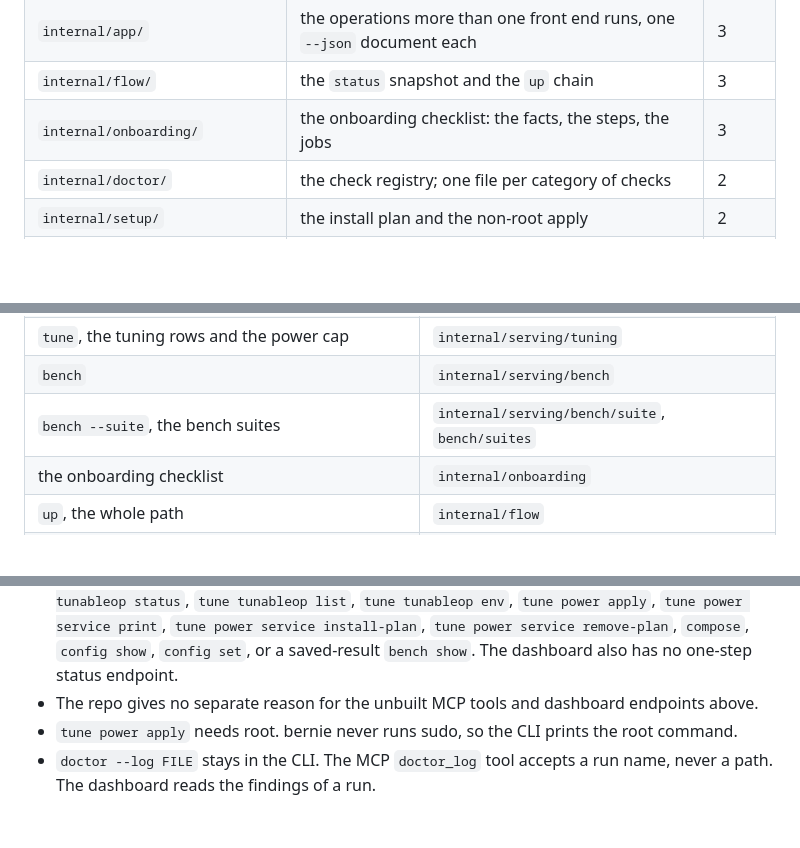
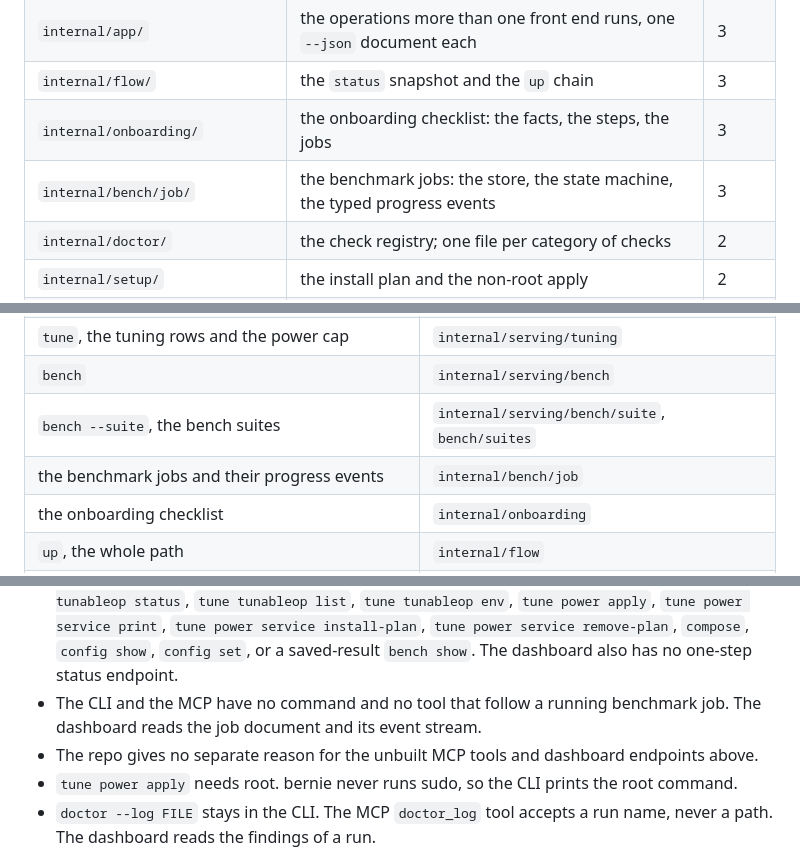
Before and after one commit to opengfx1030/bernie, a Markdown page: docs/architecture.md, 3 parts joined by grey strips. GitHub-like rendering; blank space fills up the shorter version.

Commit message:
docs: name the benchmark job store

```diff
--- a/docs/architecture.md
+++ b/docs/architecture.md
@@ -174,6 +174,7 @@ tuning data.
 | `internal/app/` | the operations more than one front end runs, one `--json` document each | 3 |
 | `internal/flow/` | the `status` snapshot and the `up` chain | 3 |
 | `internal/onboarding/` | the onboarding checklist: the facts, the steps, the jobs | 3 |
+| `internal/bench/job/` | the benchmark jobs: the store, the state machine, the typed progress events | 3 |
 | `internal/doctor/` | the check registry; one file per category of checks | 2 |
 | `internal/setup/` | the install plan and the non-root apply | 2 |
 | `internal/logdoc/` | the known-failure catalogue, the phase catalogue, the log scanner | 2 |
@@ -223,6 +224,7 @@ stay one package:
 | `tune`, the tuning rows and the power cap | `internal/serving/tuning` |
 | `bench` | `internal/serving/bench` |
 | `bench --suite`, the bench suites | `internal/serving/bench/suite`, `bench/suites` |
+| the benchmark jobs and their progress events | `internal/bench/job` |
 | the onboarding checklist | `internal/onboarding` |
 | `up`, the whole path | `internal/flow` |
 | the operations the front ends share | `internal/app` |
@@ -353,6 +357,8 @@ The deferred and unbuilt items are:
   `tune power service install-plan`, `tune power service remove-plan`,
   `compose`, `config show`, `config set`, or a saved-result `bench show`.
   The dashboard also has no one-step status endpoint.
+- The CLI and the MCP have no command and no tool that follow a running
+  benchmark job. The dashboard reads the job document and its event stream.
 - The repo gives no separate reason for the unbuilt MCP tools and dashboard
   endpoints above.
 - `tune power apply` needs root. bernie never runs sudo, so the CLI prints
```
Also changed, not shown: other parts of docs/architecture.md (+2 -0 lines), docs/packages.md (+1 -0 lines).
